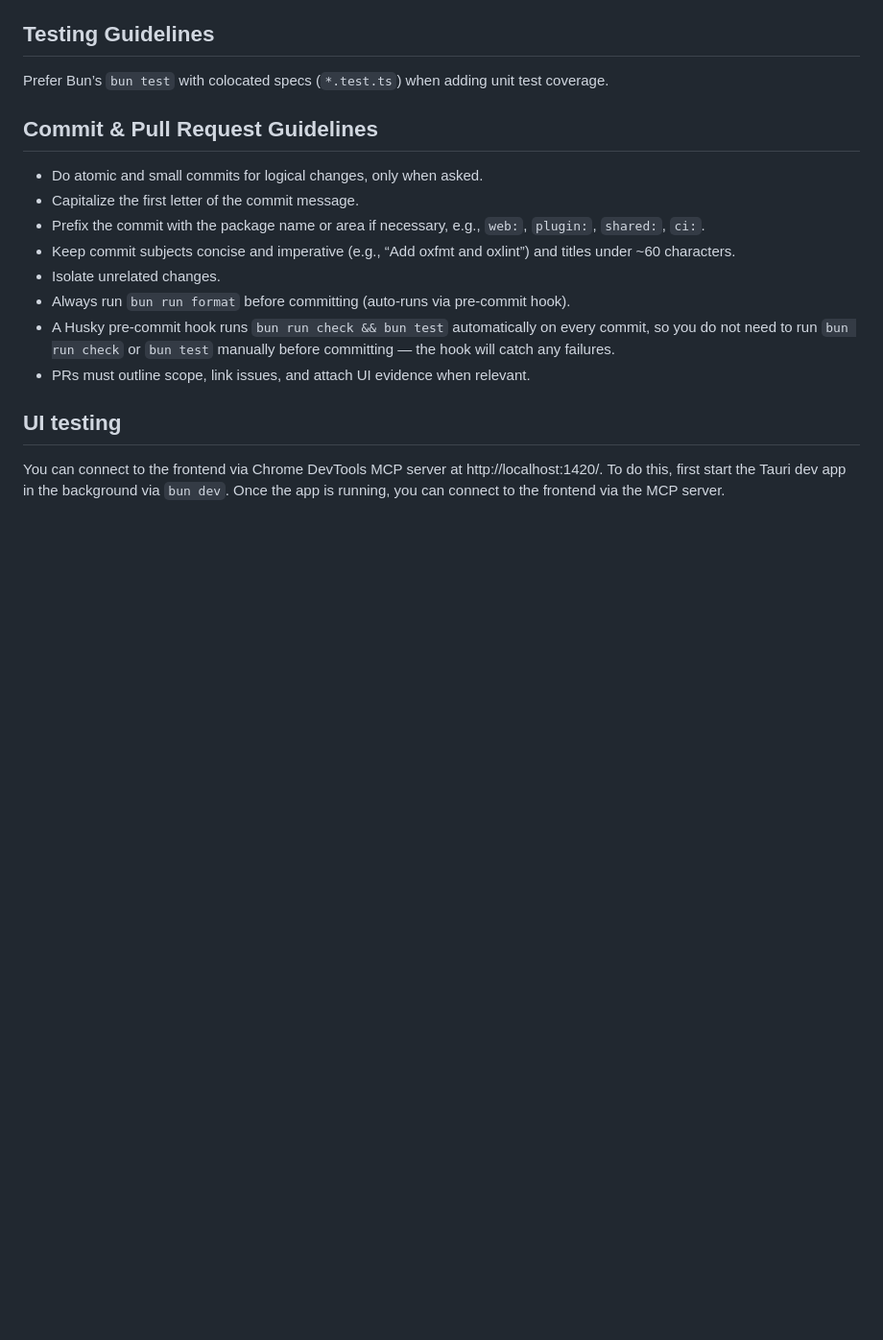
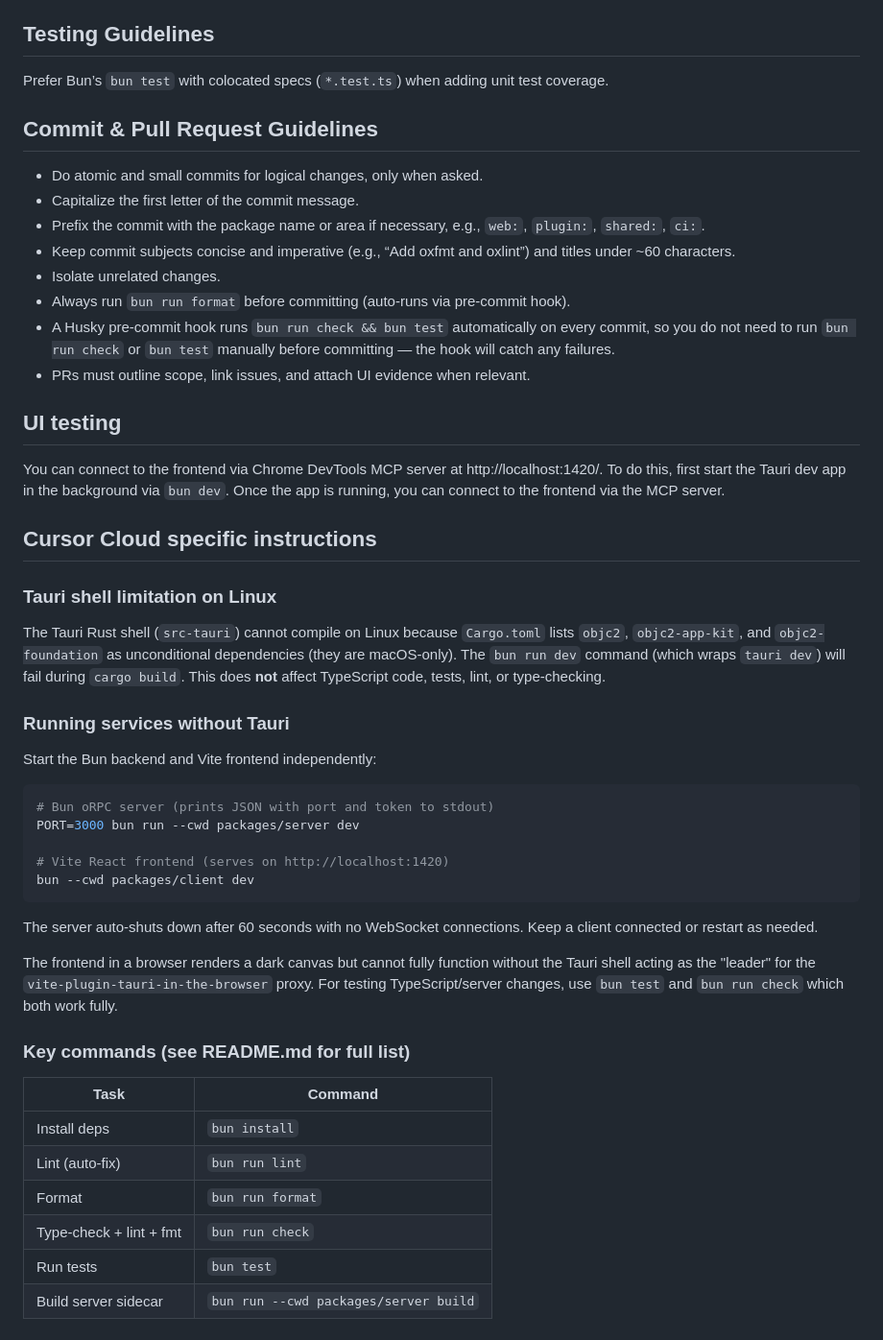
Before and after one commit to philipp-spiess/modern, a Markdown page: AGENTS.md, the part around the change. Shown at 96% size. Drawn GitHub-style; blank space fills up the shorter version.

Commit message:
Add Cursor Cloud specific instructions to AGENTS.md

````diff
--- a/AGENTS.md
+++ b/AGENTS.md
@@ -45,3 +45,36 @@ Prefer Bun’s `bun test` with colocated specs (`*.test.ts`) when adding unit te
 ## UI testing
 
 You can connect to the frontend via Chrome DevTools MCP server at http://localhost:1420/. To do this, first start the Tauri dev app in the background via `bun dev`. Once the app is running, you can connect to the frontend via the MCP server.
+
+## Cursor Cloud specific instructions
+
+### Tauri shell limitation on Linux
+
+The Tauri Rust shell (`src-tauri`) cannot compile on Linux because `Cargo.toml` lists `objc2`, `objc2-app-kit`, and `objc2-foundation` as unconditional dependencies (they are macOS-only). The `bun run dev` command (which wraps `tauri dev`) will fail during `cargo build`. This does **not** affect TypeScript code, tests, lint, or type-checking.
+
+### Running services without Tauri
+
+Start the Bun backend and Vite frontend independently:
+
+```bash
+# Bun oRPC server (prints JSON with port and token to stdout)
+PORT=3000 bun run --cwd packages/server dev
+
+# Vite React frontend (serves on http://localhost:1420)
+bun --cwd packages/client dev
+```
+
+The server auto-shuts down after 60 seconds with no WebSocket connections. Keep a client connected or restart as needed.
+
+The frontend in a browser renders a dark canvas but cannot fully function without the Tauri shell acting as the "leader" for the `vite-plugin-tauri-in-the-browser` proxy. For testing TypeScript/server changes, use `bun test` and `bun run check` which both work fully.
+
+### Key commands (see README.md for full list)
+
+| Task                    | Command                               |
+| ----------------------- | ------------------------------------- |
+| Install deps            | `bun install`                         |
+| Lint (auto-fix)         | `bun run lint`                        |
+| Format                  | `bun run format`                      |
+| Type-check + lint + fmt | `bun run check`                       |
+| Run tests               | `bun test`                            |
+| Build server sidecar    | `bun run --cwd packages/server build` |
````
